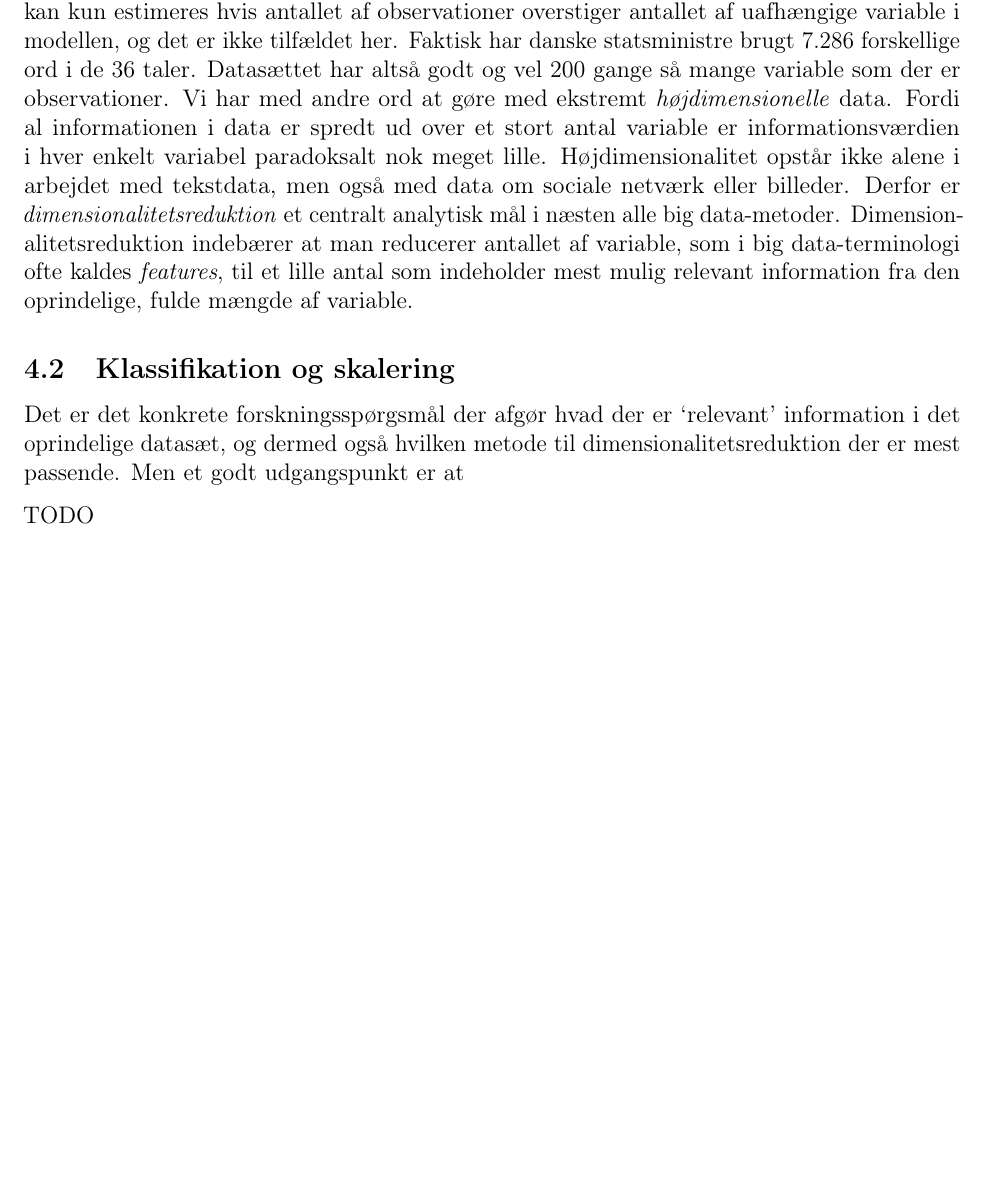
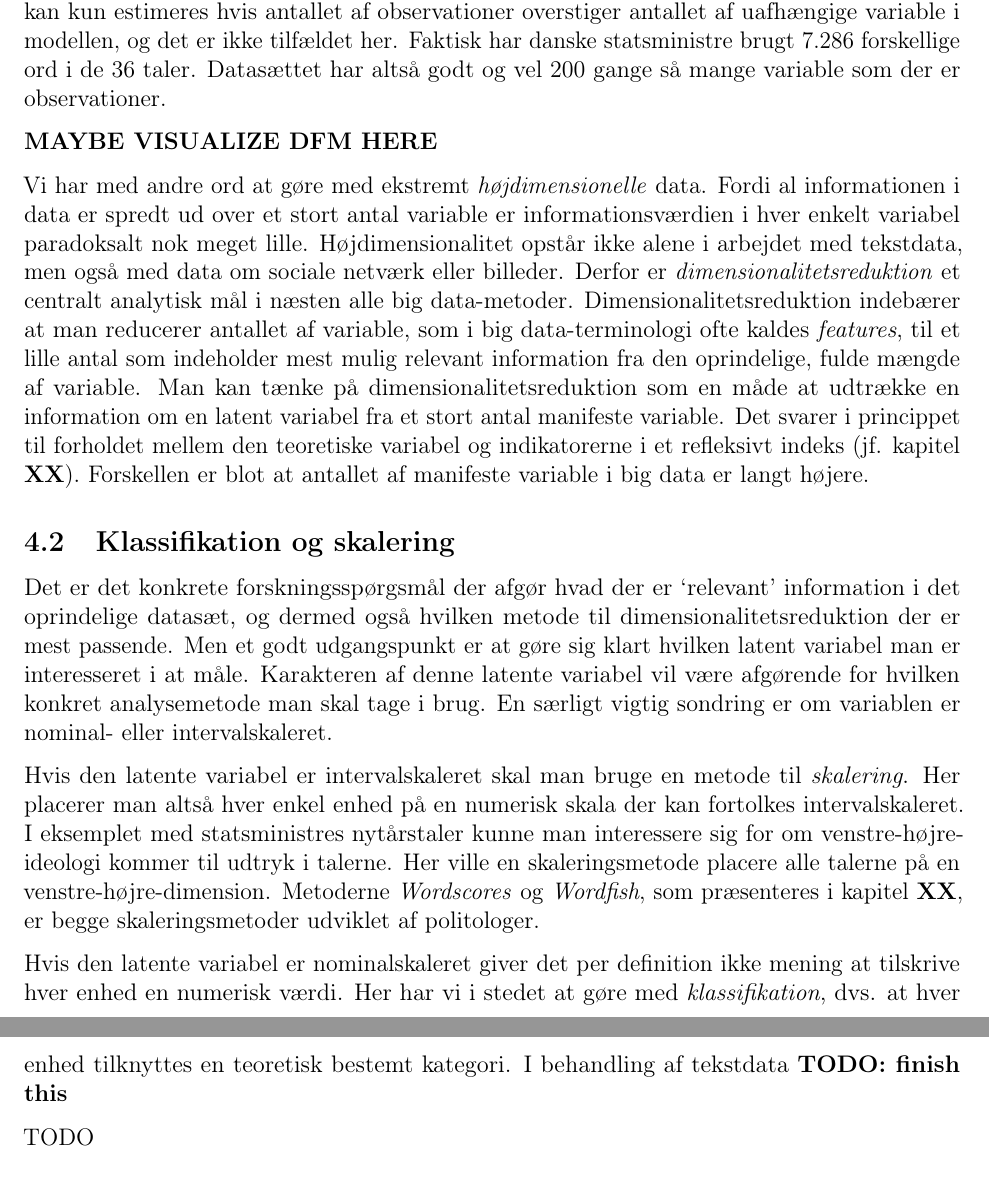
Before and after one commit to mattwloftis/textbookchapter, an R Markdown document (draft_v01.Rmd): part of page 9 of 11 before the commit and two parts of pages 9 and 10 of 11 after it, the two joined at a grey line, cut so that both start at the same text, the shorter picture padded with empty space. Rendered offline with R 4.5, knitr and Pandoc, then LaTeX, with nearby package versions; a font, style sheet, LaTeX package, included part or bibliography that could not be used is replaced or left out.

Commit message:
skalering

```diff
--- a/draft_v01.Rmd
+++ b/draft_v01.Rmd
@@ -154,11 +154,19 @@ Vi fokuserer her i stedet på særlige analytiske udfordringer der opstår når
 
 ## Dimensionalitetsreduktion
 
-Vi kunne for eksempel spørge os selv hvilke ord socialdemokratiske statsministre bruger særligt hyppigt sammenlignet med borgerlige statsministre. En gængs samfundsvidenskabelig tilgang til sådan et problem ville være at estimere en regressionsmodel med statsministerens partitilhørsforhold som afhængig variabel og uafhængige variable der angiver hvert enkelt ords hyppighed i den enkelte tale. Men det kan ikke lade sig gøre. En almindelig regressionsmodel kan kun estimeres hvis antallet af observationer overstiger antallet af uafhængige variable i modellen, og det er ikke tilfældet her. Faktisk har danske statsministre brugt 7.286 forskellige ord i de 36 taler. Datasættet har altså godt og vel 200 gange så mange variable som der er observationer. Vi har med andre ord at gøre med ekstremt *højdimensionelle* data. Fordi al informationen i data er spredt ud over et stort antal variable er informationsværdien i hver enkelt variabel paradoksalt nok meget lille. Højdimensionalitet opstår ikke alene i arbejdet med tekstdata, men også med data om sociale netværk eller billeder. Derfor er *dimensionalitetsreduktion* et centralt analytisk mål i næsten alle big data-metoder. Dimensionalitetsreduktion indebærer at man reducerer antallet af variable, som i big data-terminologi ofte kaldes *features*, til et lille antal som indeholder mest mulig relevant information fra den oprindelige, fulde mængde af variable.
+Vi kunne for eksempel spørge os selv hvilke ord socialdemokratiske statsministre bruger særligt hyppigt sammenlignet med borgerlige statsministre. En gængs samfundsvidenskabelig tilgang til sådan et problem ville være at estimere en regressionsmodel med statsministerens partitilhørsforhold som afhængig variabel og uafhængige variable der angiver hvert enkelt ords hyppighed i den enkelte tale. Men det kan ikke lade sig gøre. En almindelig regressionsmodel kan kun estimeres hvis antallet af observationer overstiger antallet af uafhængige variable i modellen, og det er ikke tilfældet her. Faktisk har danske statsministre brugt 7.286 forskellige ord i de 36 taler. Datasættet har altså godt og vel 200 gange så mange variable som der er observationer.
+
+**MAYBE VISUALIZE DFM HERE**
+
+Vi har med andre ord at gøre med ekstremt *højdimensionelle* data. Fordi al informationen i data er spredt ud over et stort antal variable er informationsværdien i hver enkelt variabel paradoksalt nok meget lille. Højdimensionalitet opstår ikke alene i arbejdet med tekstdata, men også med data om sociale netværk eller billeder. Derfor er *dimensionalitetsreduktion* et centralt analytisk mål i næsten alle big data-metoder. Dimensionalitetsreduktion indebærer at man reducerer antallet af variable, som i big data-terminologi ofte kaldes *features*, til et lille antal som indeholder mest mulig relevant information fra den oprindelige, fulde mængde af variable. Man kan tænke på dimensionalitetsreduktion som en måde at udtrække en information om en latent variabel fra et stort antal manifeste variable. Det svarer i princippet til forholdet mellem den teoretiske variabel og indikatorerne i et refleksivt indeks (jf. kapitel **XX**). Forskellen er blot at antallet af manifeste variable i big data er langt højere.
 
 ## Klassifikation og skalering
 
-Det er det konkrete forskningsspørgsmål der afgør hvad der er 'relevant' information i det oprindelige datasæt, og dermed også hvilken metode til dimensionalitetsreduktion der er mest passende. Men et godt udgangspunkt er at
+Det er det konkrete forskningsspørgsmål der afgør hvad der er 'relevant' information i det oprindelige datasæt, og dermed også hvilken metode til dimensionalitetsreduktion der er mest passende. Men et godt udgangspunkt er at gøre sig klart hvilken latent variabel man er interesseret i at måle. Karakteren af denne latente variabel vil være afgørende for hvilken konkret analysemetode man skal tage i brug. En særligt vigtig sondring er om variablen er nominal- eller intervalskaleret.
+
+Hvis den latente variabel er intervalskaleret skal man bruge en metode til *skalering*. Her placerer man altså hver enkel enhed på en numerisk skala der kan fortolkes intervalskaleret. I eksemplet med statsministres nytårstaler kunne man interessere sig for om venstre-højre-ideologi kommer til udtryk i talerne. Her ville en skaleringsmetode placere alle talerne på en venstre-højre-dimension. Metoderne *Wordscores* og *Wordfish*, som præsenteres i kapitel **XX**, er begge skaleringsmetoder udviklet af politologer.
+
+Hvis den latente variabel er nominalskaleret giver det per definition ikke mening at tilskrive hver enhed en numerisk værdi. Her har vi i stedet at gøre med *klassifikation*, dvs. at hver enhed tilknyttes en teoretisk bestemt kategori. I behandling af tekstdata **TODO: finish this**
 
 TODO
 
```
